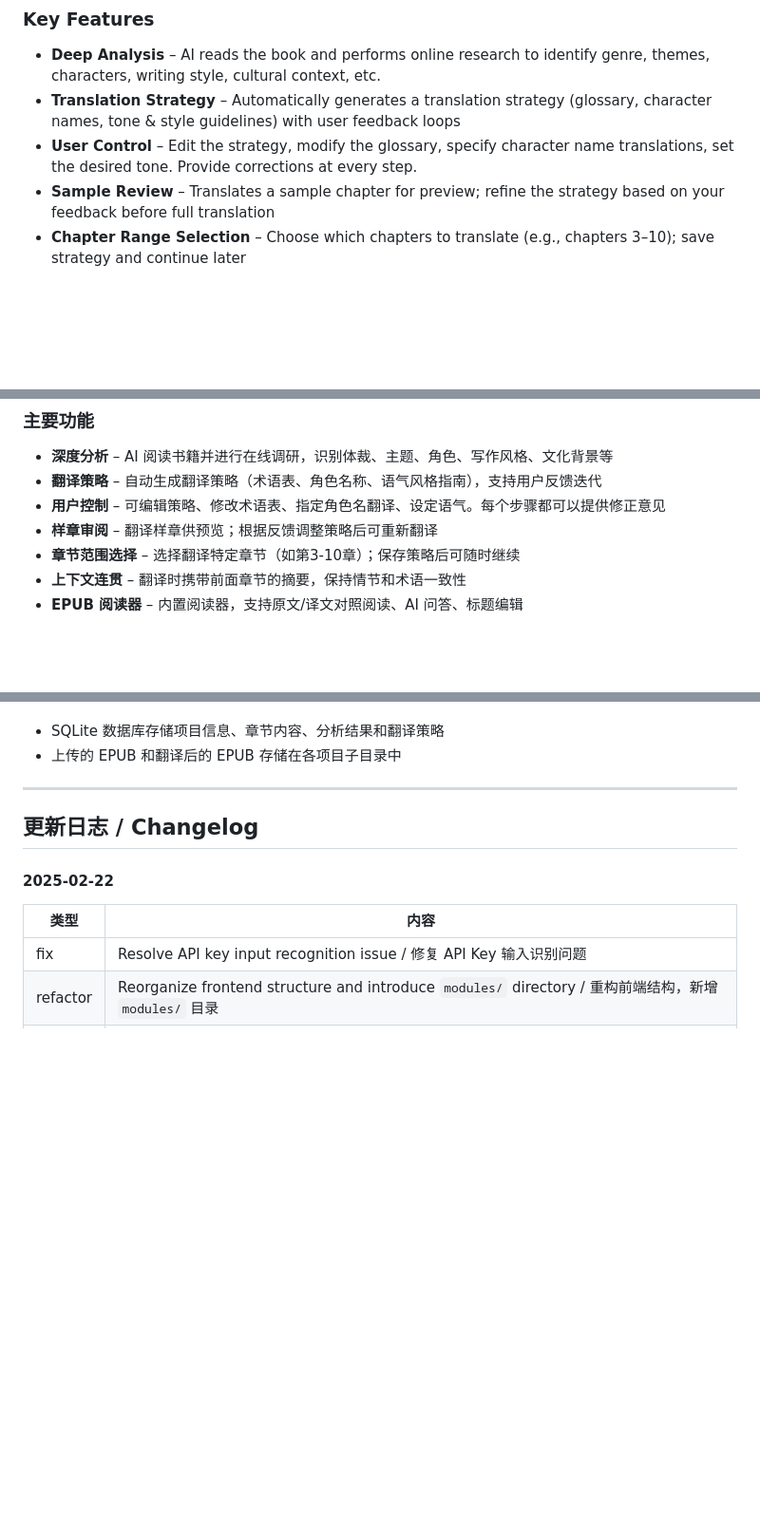
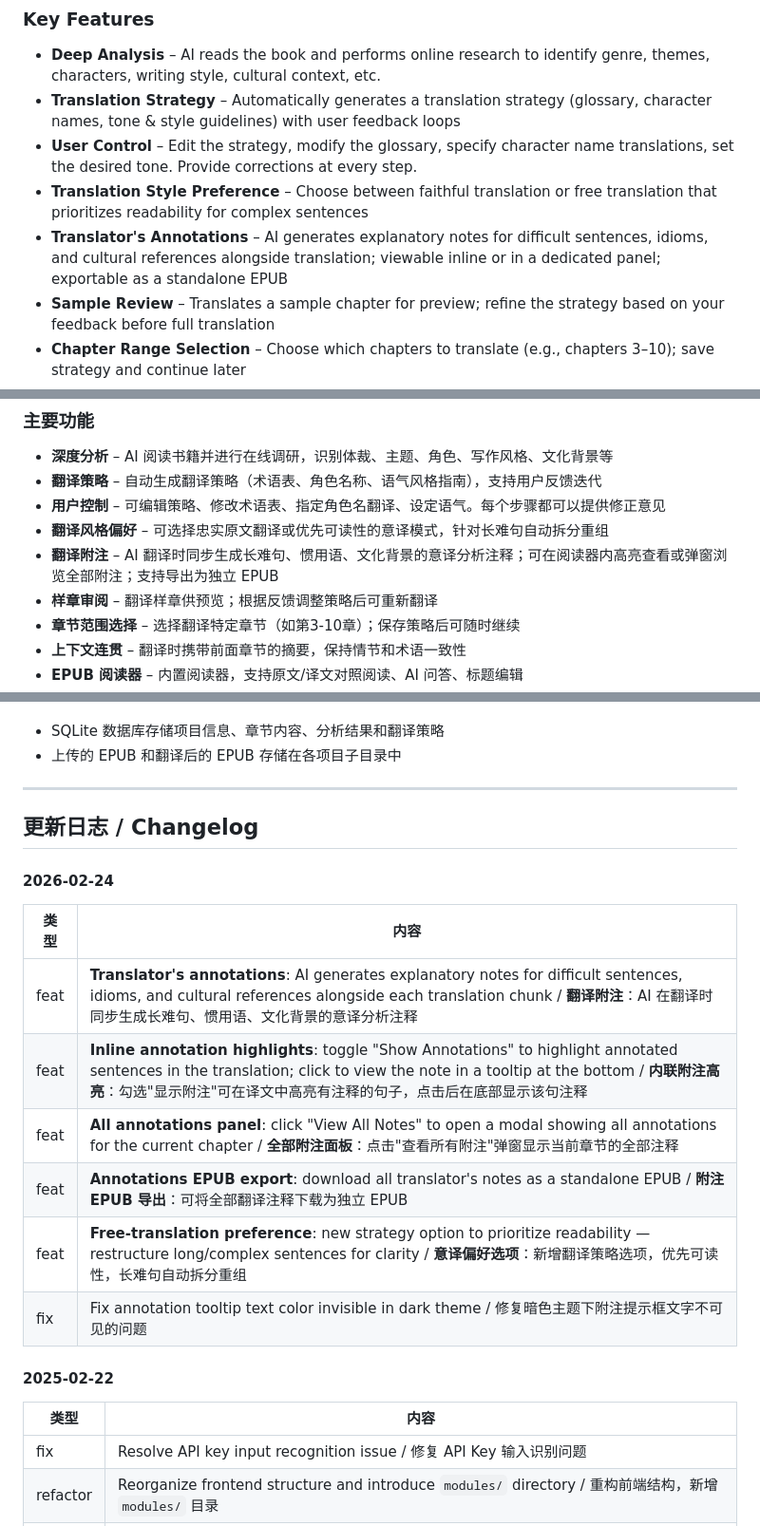
Before and after one commit to eveshi/bitranslator, a Markdown page: README.md, 3 parts joined by grey strips. Shown: that part at 95% size. Drawn GitHub-style; blank space fills up the shorter version.

```diff
--- a/README.md
+++ b/README.md
@@ -16,6 +16,8 @@ BiTranslator is an AI-driven whole-book translation tool that works with **EPUB
 - **Deep Analysis** – AI reads the book and performs online research to identify genre, themes, characters, writing style, cultural context, etc.
 - **Translation Strategy** – Automatically generates a translation strategy (glossary, character names, tone & style guidelines) with user feedback loops
 - **User Control** – Edit the strategy, modify the glossary, specify character name translations, set the desired tone. Provide corrections at every step.
+- **Translation Style Preference** – Choose between faithful translation or free translation that prioritizes readability for complex sentences
+- **Translator's Annotations** – AI generates explanatory notes for difficult sentences, idioms, and cultural references alongside translation; viewable inline or in a dedicated panel; exportable as a standalone EPUB
 - **Sample Review** – Translates a sample chapter for preview; refine the strategy based on your feedback before full translation
 - **Chapter Range Selection** – Choose which chapters to translate (e.g., chapters 3–10); save strategy and continue later
 - **Context Continuity** – Carries forward summaries of previous chapters during translation to maintain consistency
@@ -157,6 +169,8 @@ BiTranslator 是一款 AI 驱动的整书翻译工具，支持 **EPUB 格式**
 - **深度分析** – AI 阅读书籍并进行在线调研，识别体裁、主题、角色、写作风格、文化背景等
 - **翻译策略** – 自动生成翻译策略（术语表、角色名称、语气风格指南），支持用户反馈迭代
 - **用户控制** – 可编辑策略、修改术语表、指定角色名翻译、设定语气。每个步骤都可以提供修正意见
+- **翻译风格偏好** – 可选择忠实原文翻译或优先可读性的意译模式，针对长难句自动拆分重组
+- **翻译附注** – AI 翻译时同步生成长难句、惯用语、文化背景的意译分析注释；可在阅读器内高亮查看或弹窗浏览全部附注；支持导出为独立 EPUB
 - **样章审阅** – 翻译样章供预览；根据反馈调整策略后可重新翻译
 - **章节范围选择** – 选择翻译特定章节（如第3-10章）；保存策略后可随时继续
 - **上下文连贯** – 翻译时携带前面章节的摘要，保持情节和术语一致性
@@ -306,6 +330,17 @@ bitranslator/
 <a id="changelog"></a>
 ## 更新日志 / Changelog
 
+#### 2026-02-24
+
+| 类型 | 内容 |
+|------|------|
+| feat | **Translator's annotations**: AI generates explanatory notes for difficult sentences, idioms, and cultural references alongside each translation chunk / **翻译附注**：AI 在翻译时同步生成长难句、惯用语、文化背景的意译分析注释 |
+| feat | **Inline annotation highlights**: toggle "Show Annotations" to highlight annotated sentences in the translation; click to view the note in a tooltip at the bottom / **内联附注高亮**：勾选"显示附注"可在译文中高亮有注释的句子，点击后在底部显示该句注释 |
+| feat | **All annotations panel**: click "View All Notes" to open a modal showing all annotations for the current chapter / **全部附注面板**：点击"查看所有附注"弹窗显示当前章节的全部注释 |
+| feat | **Annotations EPUB export**: download all translator's notes as a standalone EPUB / **附注 EPUB 导出**：可将全部翻译注释下载为独立 EPUB |
+| feat | **Free-translation preference**: new strategy option to prioritize readability — restructure long/complex sentences for clarity / **意译偏好选项**：新增翻译策略选项，优先可读性，长难句自动拆分重组 |
+| fix | Fix annotation tooltip text color invisible in dark theme / 修复暗色主题下附注提示框文字不可见的问题 |
+
 #### 2025-02-22
 
 | 类型 | 内容 |
```
Also changed, not shown: other parts of README.md (+20 -0 lines), images/annotation_highlight.png (added), images/annotation_inline_panel.png (added), images/annotation_panel.png (added), 13 other files.
